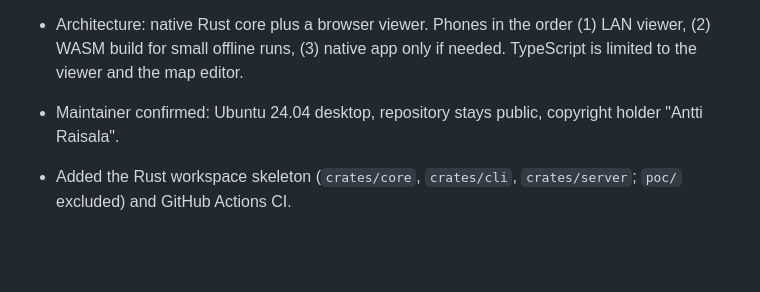
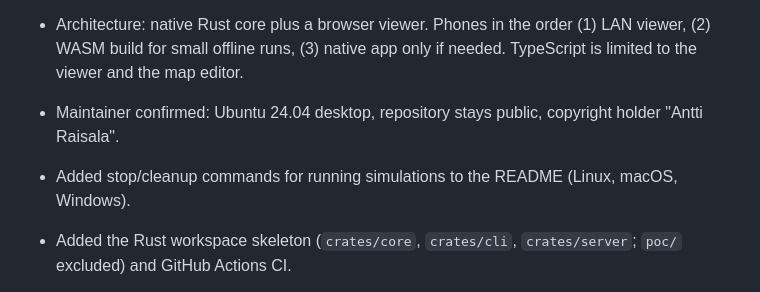
Before and after one commit to anttiraisala/daily-grind-city-simulation, a Markdown page: docs/progress-log.md, the part around the change. Rendered like a GitHub page; blank space fills up the shorter version.

```diff
--- a/docs/progress-log.md
+++ b/docs/progress-log.md
@@ -23,6 +23,7 @@ Dated, newest first. One entry per working session or milestone: what was done,
 - Architecture: native Rust core plus a browser viewer. Phones in the order (1) LAN viewer, (2) WASM build for small offline runs, (3) native app only if needed. TypeScript is limited to the viewer and the map editor.
 
 - Maintainer confirmed: Ubuntu 24.04 desktop, repository stays public, copyright holder "Antti Raisala".
+- Added stop/cleanup commands for running simulations to the README (Linux, macOS, Windows).
 - Added the Rust workspace skeleton (`crates/core`, `crates/cli`, `crates/server`; `poc/` excluded) and GitHub Actions CI.
 - Phase 1 gaps: G2, G3, G6 only; G1 moves to Phase 4, G5 and G7 before the first year-long run. Population constant; long runs sequential.
 
```
Also changed, not shown: README.md (+32 -2 lines).
